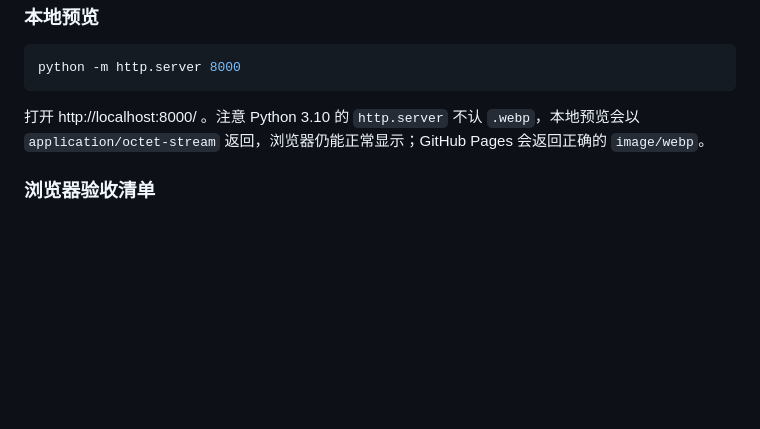
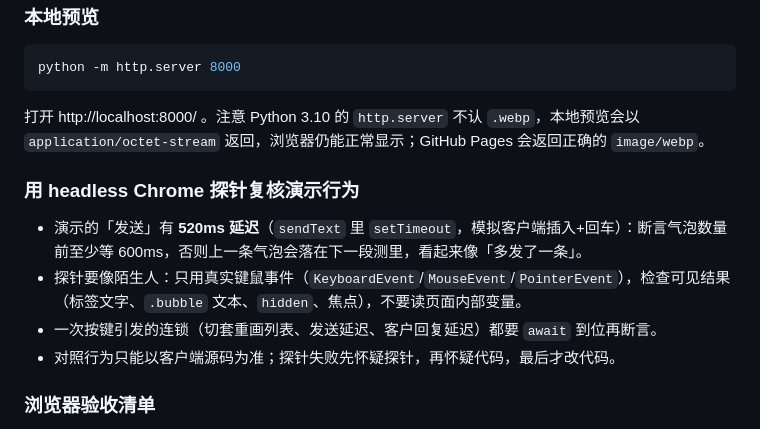
Before and after one commit to b34601512/b34601512.github.io, a Markdown page: CLAUDE.md, the part around the change. Drawn GitHub-style; blank space fills up the shorter version.

Commit message:
CLAUDE.md：补充 headless 探针的注意事项（发送 520ms 延迟、只用真实事件、先怀疑探针）

```diff
--- a/CLAUDE.md
+++ b/CLAUDE.md
@@ -230,6 +230,13 @@ python -m http.server 8000
 
 打开 http://localhost:8000/ 。注意 Python 3.10 的 `http.server` 不认 `.webp`，本地预览会以 `application/octet-stream` 返回，浏览器仍能正常显示；GitHub Pages 会返回正确的 `image/webp`。
 
+### 用 headless Chrome 探针复核演示行为
+
+- 演示的「发送」有 **520ms 延迟**（`sendText` 里 `setTimeout`，模拟客户端插入+回车）：断言气泡数量前至少等 600ms，否则上一条气泡会落在下一段测里，看起来像「多发了一条」。
+- 探针要像陌生人：只用真实键鼠事件（`KeyboardEvent`/`MouseEvent`/`PointerEvent`），检查可见结果（标签文字、`.bubble` 文本、`hidden`、焦点），不要读页面内部变量。
+- 一次按键引发的连锁（切套重画列表、发送延迟、客户回复延迟）都要 `await` 到位再断言。
+- 对照行为只能以客户端源码为准；探针失败先怀疑探针，再怀疑代码，最后才改代码。
+
 ### 浏览器验收清单
 
 - 四张页面都能打开，导航互相跳转，当前页有下划线，图片与样式完整。
```
